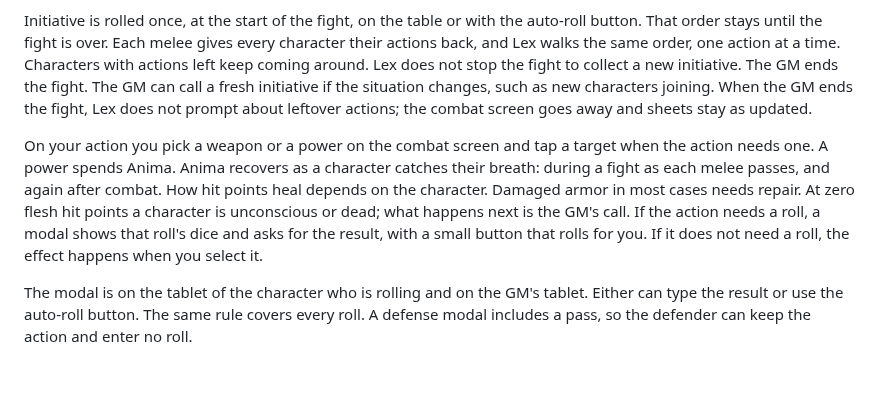
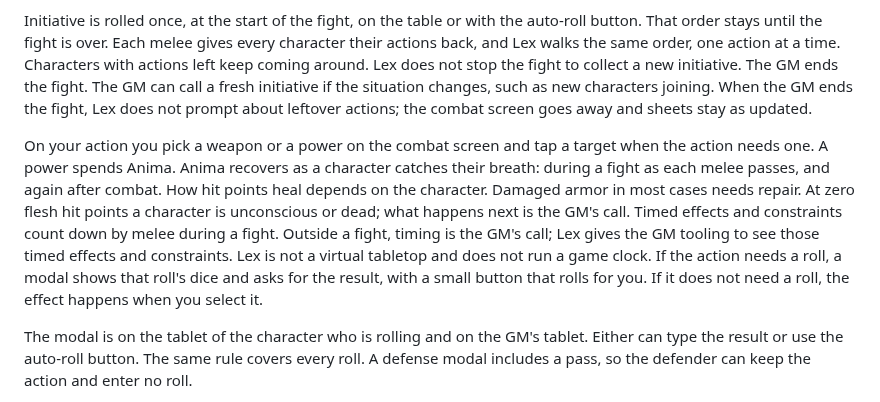
Before and after one commit to rschristopher/Lex, a Markdown page: docs/decisions.md, the part around the change. GitHub-like rendering; blank space fills up the shorter version.

Commit message:
Decide timed effects count by melee in a fight, GM discretion outside.

```diff
--- a/docs/decisions.md
+++ b/docs/decisions.md
@@ -70,7 +70,7 @@ The GM marks the groups as fighting. The tablets of the characters in those grou
 
 Initiative is rolled once, at the start of the fight, on the table or with the auto-roll button. That order stays until the fight is over. Each melee gives every character their actions back, and Lex walks the same order, one action at a time. Characters with actions left keep coming around. Lex does not stop the fight to collect a new initiative. The GM ends the fight. The GM can call a fresh initiative if the situation changes, such as new characters joining. When the GM ends the fight, Lex does not prompt about leftover actions; the combat screen goes away and sheets stay as updated.
 
-On your action you pick a weapon or a power on the combat screen and tap a target when the action needs one. A power spends Anima. Anima recovers as a character catches their breath: during a fight as each melee passes, and again after combat. How hit points heal depends on the character. Damaged armor in most cases needs repair. At zero flesh hit points a character is unconscious or dead; what happens next is the GM's call. If the action needs a roll, a modal shows that roll's dice and asks for the result, with a small button that rolls for you. If it does not need a roll, the effect happens when you select it.
+On your action you pick a weapon or a power on the combat screen and tap a target when the action needs one. A power spends Anima. Anima recovers as a character catches their breath: during a fight as each melee passes, and again after combat. How hit points heal depends on the character. Damaged armor in most cases needs repair. At zero flesh hit points a character is unconscious or dead; what happens next is the GM's call. Timed effects and constraints count down by melee during a fight. Outside a fight, timing is the GM's call; Lex gives the GM tooling to see those timed effects and constraints. Lex is not a virtual tabletop and does not run a game clock. If the action needs a roll, a modal shows that roll's dice and asks for the result, with a small button that rolls for you. If it does not need a roll, the effect happens when you select it.
 
 The modal is on the tablet of the character who is rolling and on the GM's tablet. Either can type the result or use the auto-roll button. The same rule covers every roll. A defense modal includes a pass, so the defender can keep the action and enter no roll.
 
```
